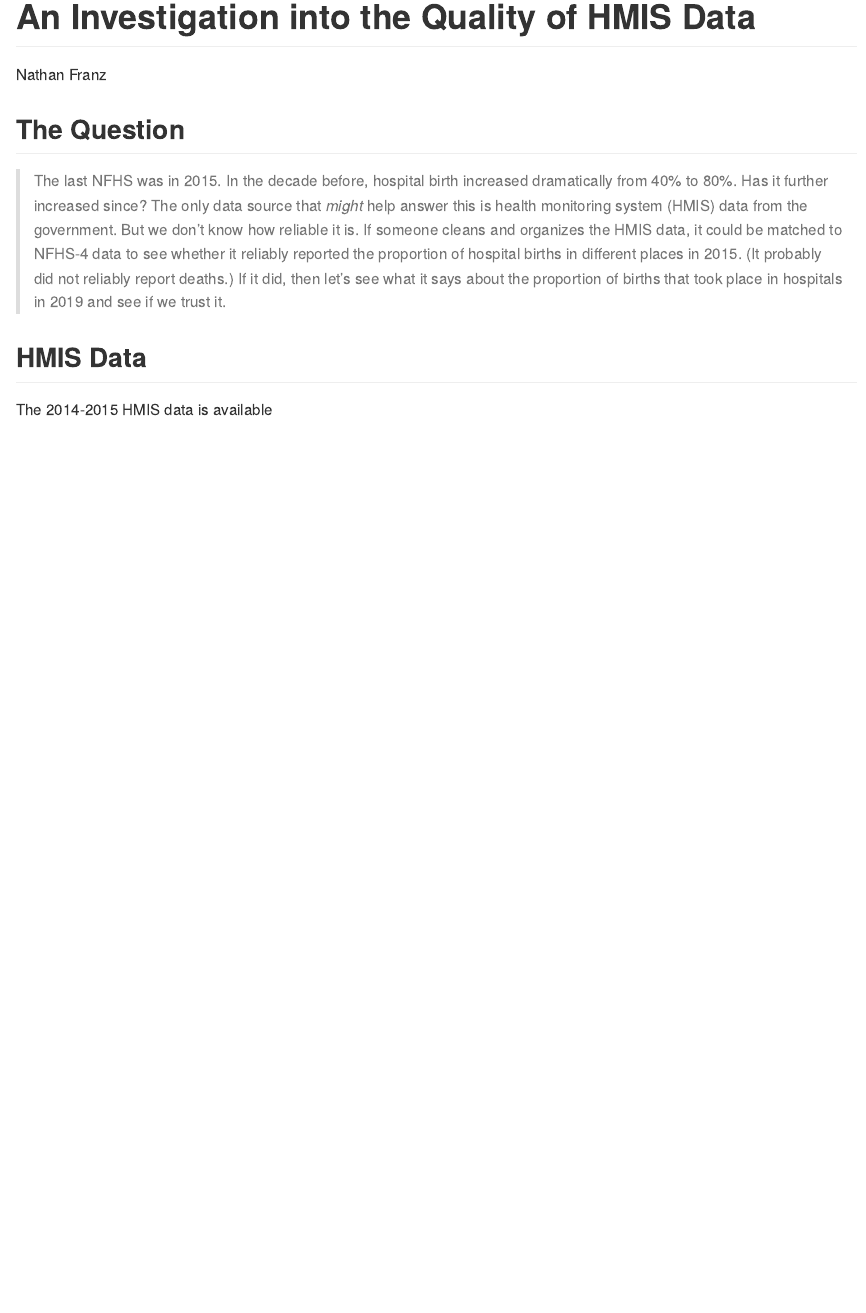
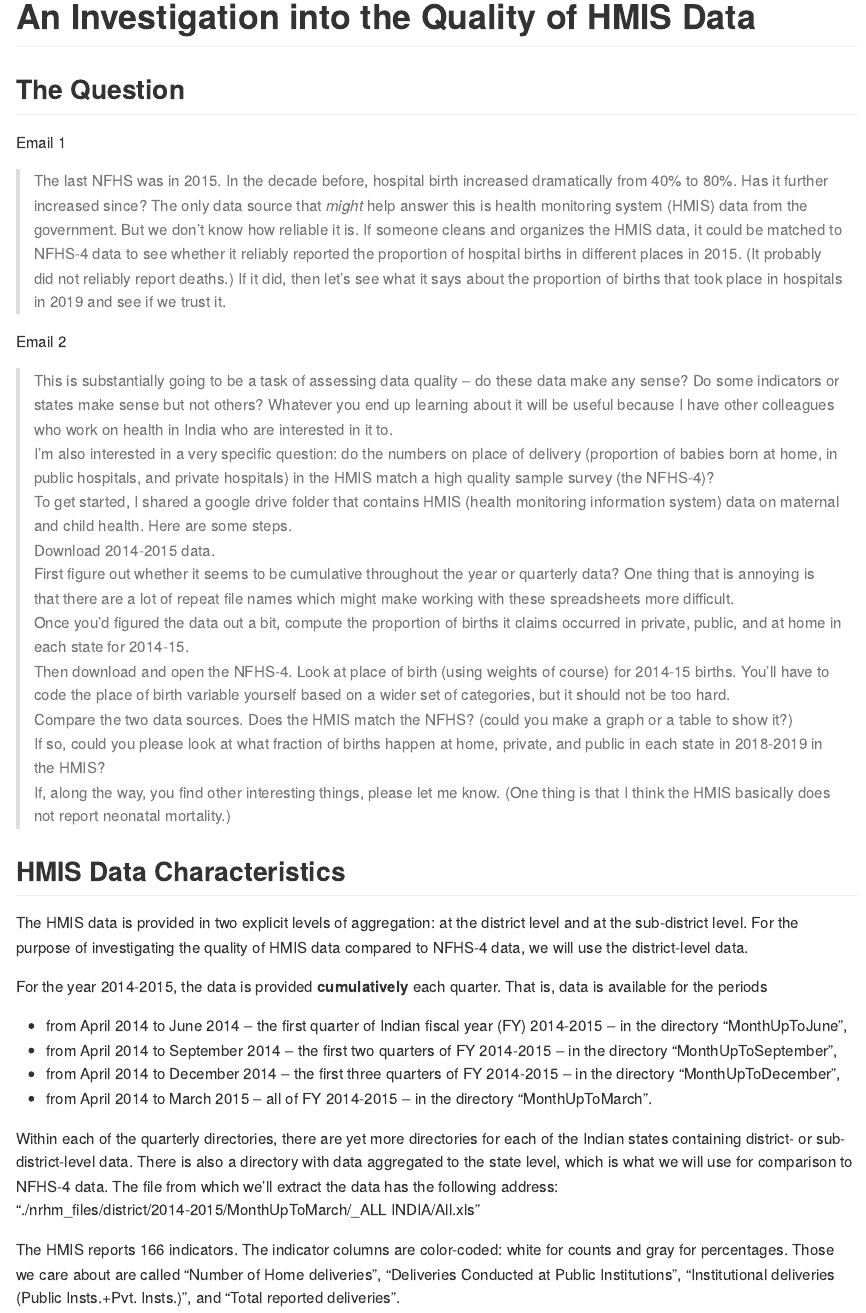
Before and after one commit to nfra/UttarPradeshNeoNatalHealth, an R Markdown document (writing/hmis_data_quality_investigation.Rmd): the page in a window 1100 px wide, from its top. Rendered offline with R 4.5, knitr and Pandoc, with nearby package versions.

Commit message:
added email text and information about directories

```diff
--- a/writing/hmis_data_quality_investigation.Rmd
+++ b/writing/hmis_data_quality_investigation.Rmd
@@ -1,14 +1,40 @@
 ---
 title: "An Investigation into the Quality of HMIS Data"
-author: "Nathan Franz"
 output: github_document
 ---
 
 
 ## The Question
 
+Email 1
+
 > The last NFHS was in 2015.  In the decade before, hospital birth increased dramatically from 40% to 80%.  Has it further increased since?  The only data source that *might* help answer this is health monitoring system (HMIS) data from the government.  But we don't know how reliable it is.  If someone cleans and organizes the HMIS data, it could be matched to NFHS-4 data to see whether it reliably reported the proportion of hospital births in different places in 2015.  (It probably did not reliably report deaths.)  If it did, then let's see what it says about the proportion of births that took place in hospitals in 2019 and see if we trust it.
 
-## HMIS Data
+Email 2
 
-The 2014-2015 HMIS data is available
+> This is substantially going to be a task of assessing data quality -- do these data make any sense?  Do some indicators or states make sense but not others? Whatever you end up learning about it will be useful because I have other colleagues who work on health in India who are interested in it to.
+I'm also interested in a very specific question: do the numbers on place of delivery (proportion of babies born at home, in public hospitals, and private hospitals) in the HMIS match a high quality sample survey (the NFHS-4)?
+To get started, I shared a google drive folder that contains HMIS (health monitoring information system) data on maternal and child health.  Here are some steps.
+Download 2014-2015 data.
+First figure out whether it seems to be cumulative throughout the year or quarterly data?  One thing that is annoying is that there are a lot of repeat file names which might make working with these spreadsheets more difficult.
+Once you'd figured the data out a bit, compute the proportion of births it claims occurred in private, public, and at home in each state for 2014-15.
+Then download and open the NFHS-4.  Look at place of birth (using weights of course) for 2014-15 births.  You'll have to code the place of birth variable yourself based on a wider set of categories, but it should not be too hard.
+Compare the two data sources.  Does the HMIS match the NFHS?  (could you make a graph or a table to show it?)
+If so, could you please look at what fraction of births happen at home, private, and public in each state in 2018-2019 in the HMIS?
+If, along the way, you find other interesting things, please let me know.  (One thing is that I think the HMIS basically does not report neonatal mortality.)
+
+## HMIS Data Characteristics
+
+The HMIS data is provided in two explicit levels of aggregation: at the district level and at the sub-district level. For the purpose of investigating the quality of HMIS data compared to NFHS-4 data, we will use the district-level data.
+
+For the year 2014-2015, the data is provided **cumulatively** each quarter. That is, data is available for the periods
+
+* from April 2014 to June 2014 -- the first quarter of Indian fiscal year (FY) 2014-2015 -- in the directory "MonthUpToJune",
+* from April 2014 to September 2014 -- the first two quarters of FY 2014-2015 -- in the directory "MonthUpToSeptember",
+* from April 2014 to December 2014 -- the first three quarters of FY 2014-2015 -- in the directory "MonthUpToDecember",
+* from April 2014 to March 2015 -- all of FY 2014-2015 -- in the directory "MonthUpToMarch".
+
+Within each of the quarterly directories, there are yet more directories for each of the Indian states containing district- or sub-district-level data. There is also a directory with data aggregated to the state level, which is what we will use for comparison to NFHS-4 data. The file from which we'll extract the data has the following address:
+"./nrhm_files/district/2014-2015/MonthUpToMarch/_ALL INDIA/All.xls"
+
+The HMIS reports 166 indicators. The indicator columns are color-coded: white for counts and gray for percentages. Those we care about are called "Number of Home deliveries", "Deliveries Conducted at Public Institutions", "Institutional deliveries (Public Insts.+Pvt. Insts.)", and "Total reported deliveries".
```
Also changed, not shown: writing/hmis_data_quality_investigation.md (added).
